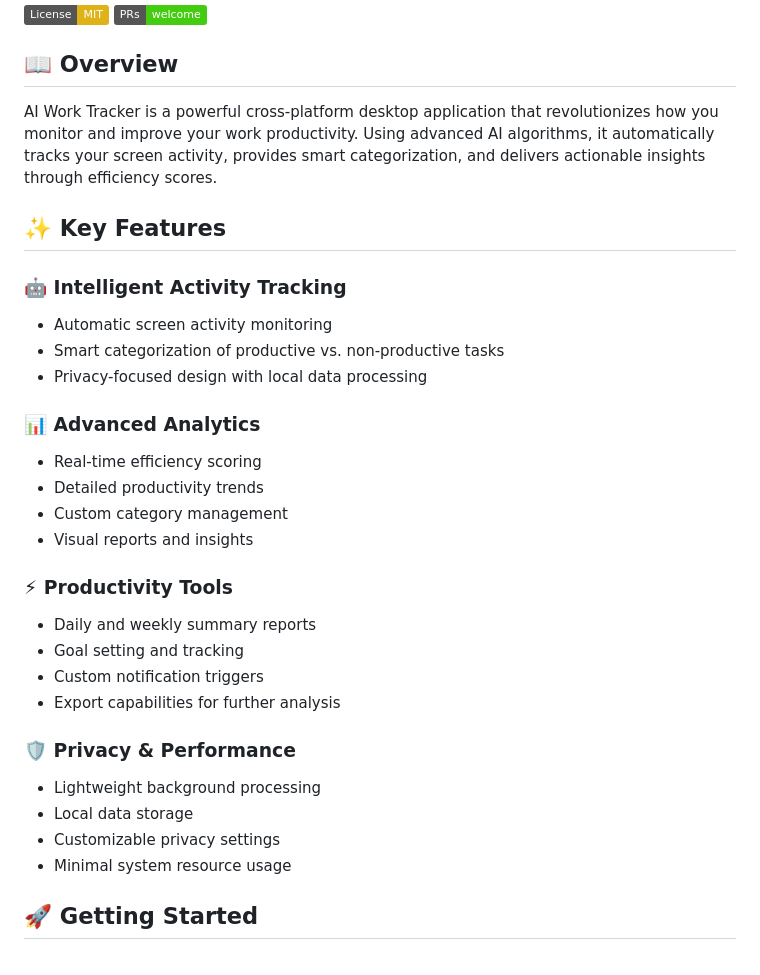
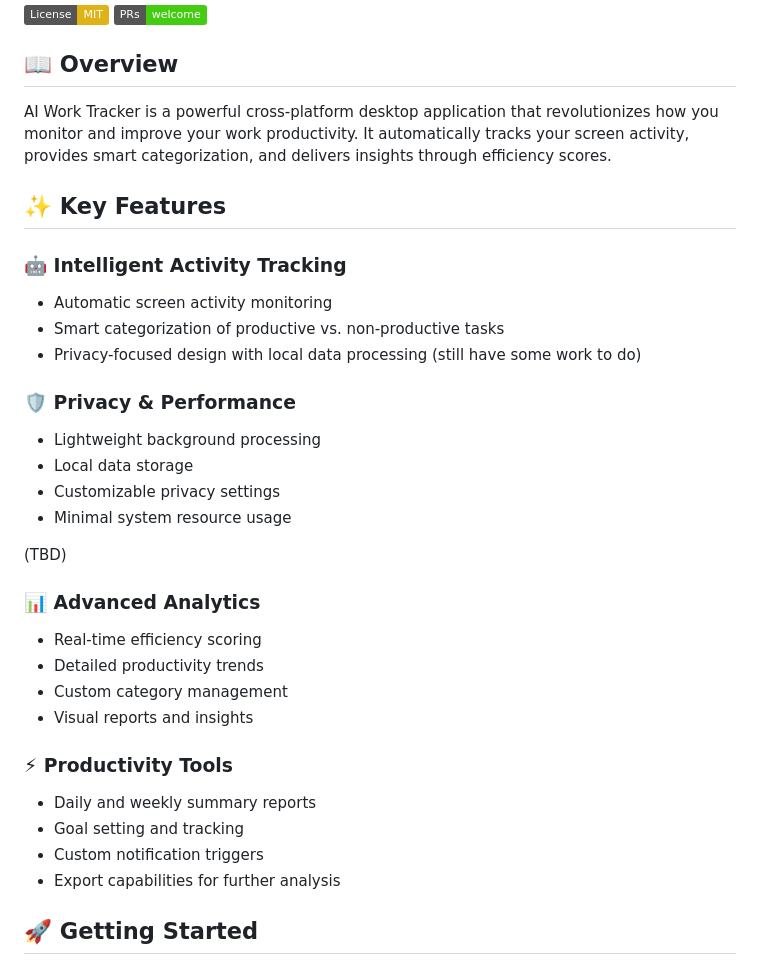
Before and after one commit to alexkanchev/work-tracker-ai, a Markdown page: README.md, the part around the change printed below. Rendered like a GitHub page; badges without logos.

```diff
--- a/README.md
+++ b/README.md
@@ -7,15 +7,22 @@
 
 ## 📖 Overview
 
-AI Work Tracker is a powerful cross-platform desktop application that revolutionizes how you monitor and improve your work productivity. Using advanced AI algorithms, it automatically tracks your screen activity, provides smart categorization, and delivers actionable insights through efficiency scores.
+AI Work Tracker is a powerful cross-platform desktop application that revolutionizes how you monitor and improve your work productivity. It automatically tracks your screen activity, provides smart categorization, and delivers insights through efficiency scores.
 
 ## ✨ Key Features
 
 ### 🤖 Intelligent Activity Tracking
 - Automatic screen activity monitoring
 - Smart categorization of productive vs. non-productive tasks
-- Privacy-focused design with local data processing
+- Privacy-focused design with local data processing (still have some work to do)
 
+### 🛡️ Privacy & Performance
+- Lightweight background processing
+- Local data storage
+- Customizable privacy settings
+- Minimal system resource usage
+
+(TBD)
 ### 📊 Advanced Analytics
 - Real-time efficiency scoring
 - Detailed productivity trends
@@ -27,12 +34,6 @@ AI Work Tracker is a powerful cross-platform desktop application that revolution
 - Goal setting and tracking
 - Custom notification triggers
 - Export capabilities for further analysis
-
-### 🛡️ Privacy & Performance
-- Lightweight background processing
-- Local data storage
-- Customizable privacy settings
-- Minimal system resource usage
 
 ## 🚀 Getting Started
 
```
Also changed, not shown: other parts of README.md (+9 -33 lines), assets/screenshots/screenshot1.png (added).
